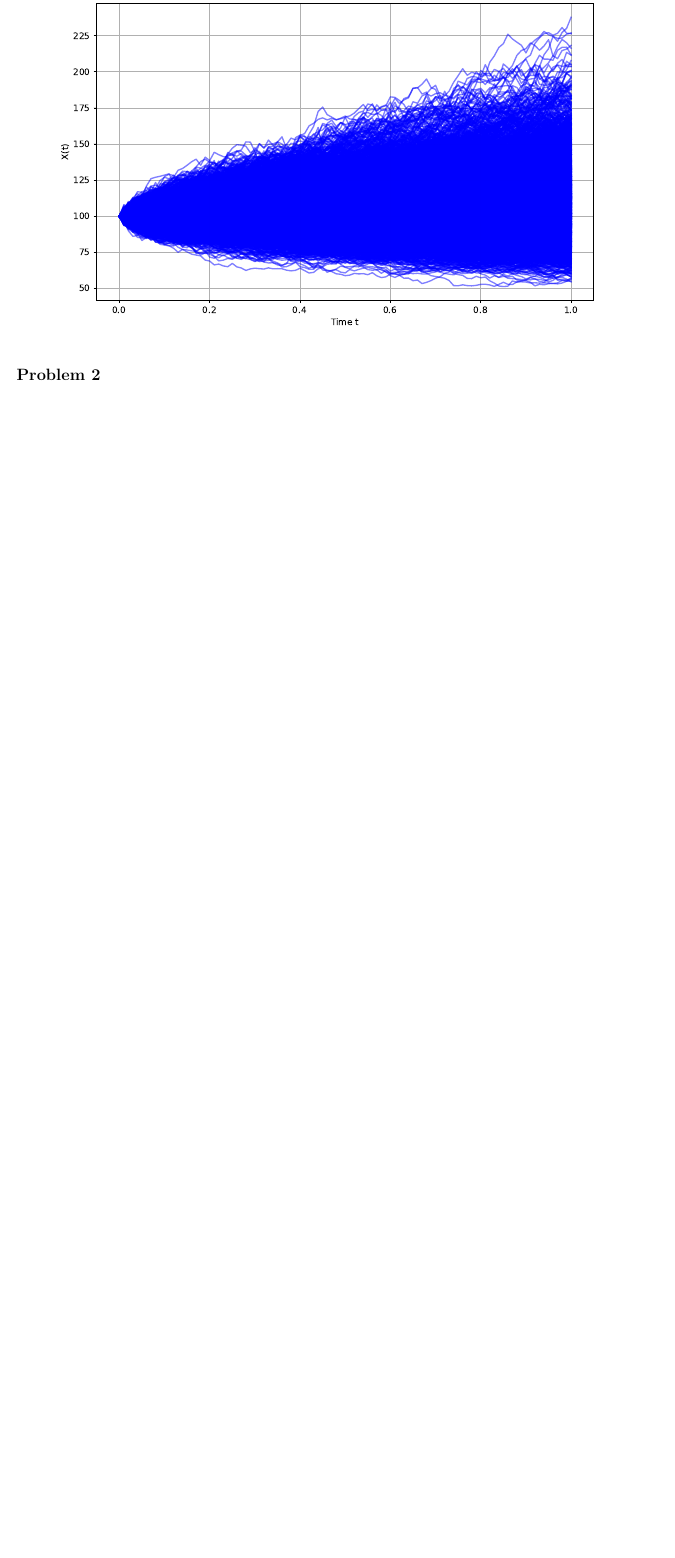
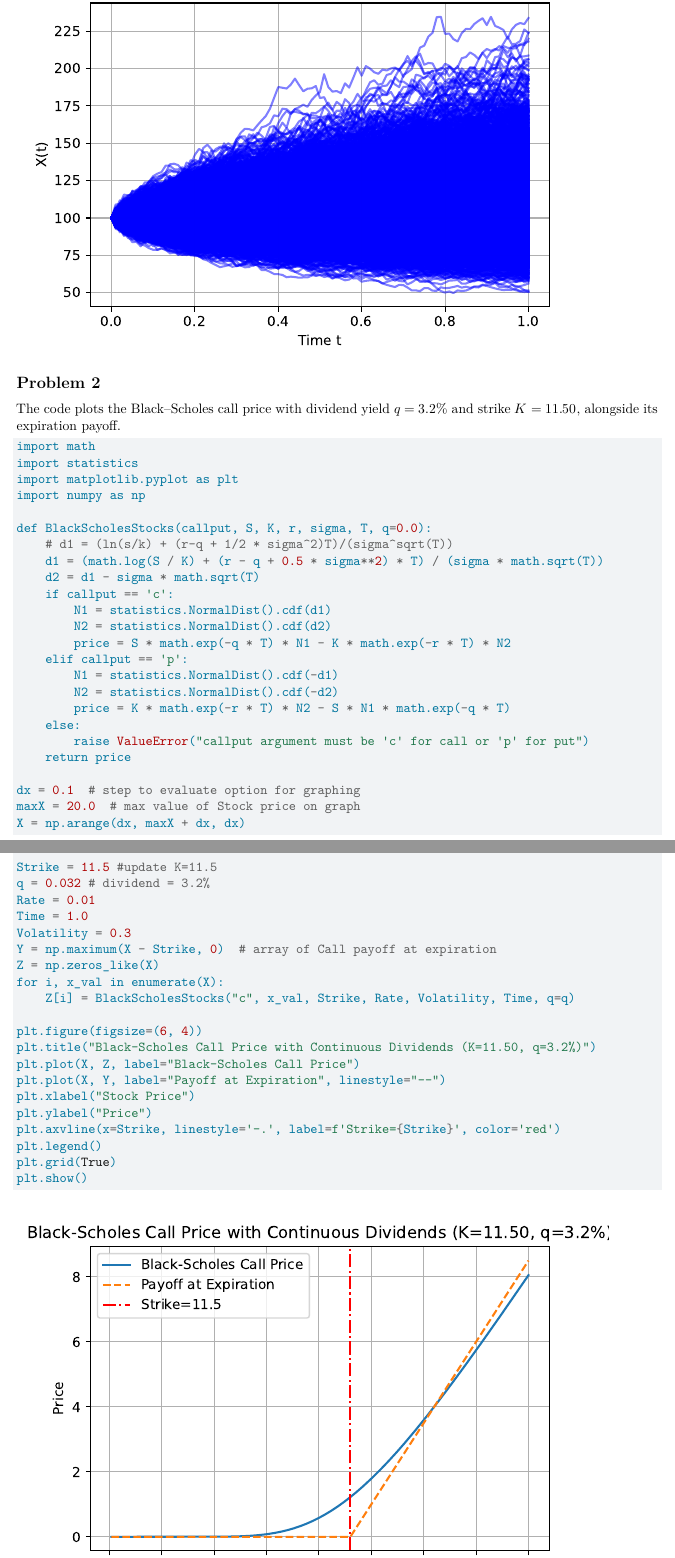
Before and after one commit to ws2840/MATH5010, a Quarto document (Midterm/hw2.qmd): part of page 2 of 2 before the commit and two parts of pages 2 and 3 of 3 after it, the two joined at a grey line, cut so that both start at the same text, the shorter picture padded with empty space. Rendered offline with R 4.5, knitr and Pandoc in place of Quarto, then LaTeX, with nearby package versions.

Commit message:
add q1 + q2

````diff
--- a/Midterm/hw2.qmd
+++ b/Midterm/hw2.qmd
@@ -59,6 +57,51 @@
 ```
 
 ## Problem 2
+The code plots the Black–Scholes call price with dividend yield $q=3.2\%$ and strike $K=11.50$, alongside its expiration payoff.
+```{python}
+import math
+import statistics
+import matplotlib.pyplot as plt
+import numpy as np
 
-```{python}
+def BlackScholesStocks(callput, S, K, r, sigma, T, q=0.0):
+    # d1 = (ln(s/k) + (r-q + 1/2 * sigma^2)T)/(sigma^sqrt(T))
+    d1 = (math.log(S / K) + (r - q + 0.5 * sigma**2) * T) / (sigma * math.sqrt(T))
+    d2 = d1 - sigma * math.sqrt(T)
+    if callput == 'c':
+        N1 = statistics.NormalDist().cdf(d1)
+        N2 = statistics.NormalDist().cdf(d2)
+        price = S * math.exp(-q * T) * N1 - K * math.exp(-r * T) * N2
+    elif callput == 'p':
+        N1 = statistics.NormalDist().cdf(-d1)
+        N2 = statistics.NormalDist().cdf(-d2)
+        price = K * math.exp(-r * T) * N2 - S * N1 * math.exp(-q * T)
+    else:
+        raise ValueError("callput argument must be 'c' for call or 'p' for put")
+    return price
+
+dx = 0.1  # step to evaluate option for graphing
+maxX = 20.0  # max value of Stock price on graph
+X = np.arange(dx, maxX + dx, dx)
+
+Strike = 11.5 #update K=11.5
+q = 0.032 # dividend = 3.2%
+Rate = 0.01
+Time = 1.0
+Volatility = 0.3
+Y = np.maximum(X - Strike, 0)  # array of Call payoff at expiration
+Z = np.zeros_like(X)
+for i, x_val in enumerate(X):
+    Z[i] = BlackScholesStocks("c", x_val, Strike, Rate, Volatility, Time, q=q)
+
+plt.figure(figsize=(6, 4))
+plt.title("Black-Scholes Call Price with Continuous Dividends (K=11.50, q=3.2%)")
+plt.plot(X, Z, label="Black-Scholes Call Price")
+plt.plot(X, Y, label="Payoff at Expiration", linestyle="--")
+plt.xlabel("Stock Price")
+plt.ylabel("Price")
+plt.axvline(x=Strike, linestyle='-.', label=f'Strike={Strike}', color='red')
+plt.legend()
+plt.grid(True)
+plt.show()
 ```
````
Also changed, not shown: Midterm/hw2.qmd (8 more changed lines), 1 other file.
